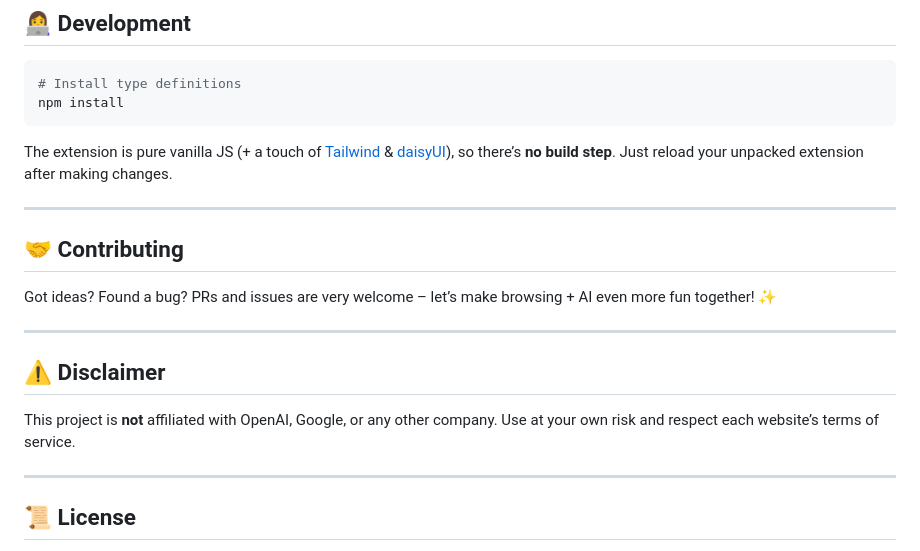
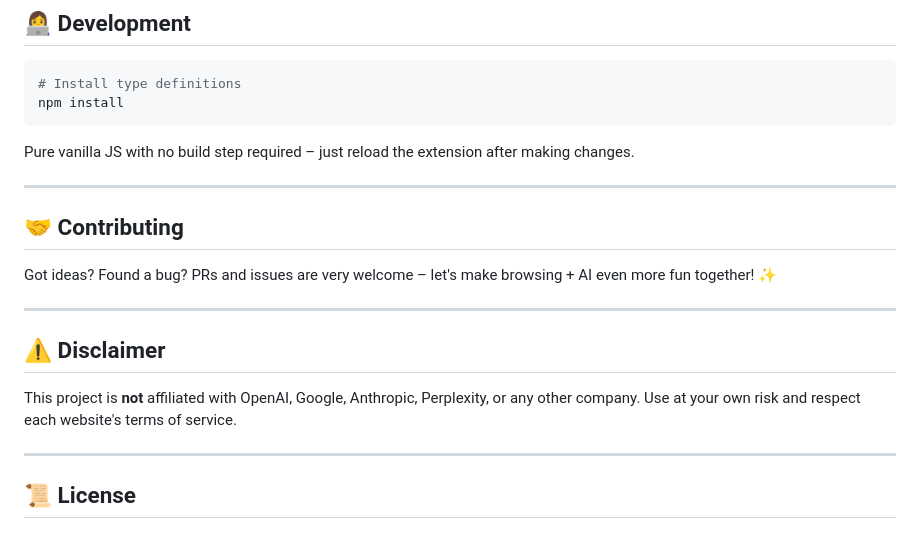
Before and after one commit to riiiiiiiiiina0/tab-talk, a Markdown page: README.md, the part around one of its changes. Rendered like a GitHub page.

````diff
--- a/README.md
+++ b/README.md
@@ -55,19 +98,19 @@ A browser extension for any **Chromium-based browser** (Chrome, Edge, Brave, etc
 npm install
 ```
 
-The extension is pure vanilla JS (+ a touch of [Tailwind](https://tailwindcss.com/) & [daisyUI](https://daisyui.com/)), so there’s **no build step**. Just reload your unpacked extension after making changes.
+Pure vanilla JS with no build step required – just reload the extension after making changes.
 
 ---
 
 ## 🤝 Contributing
 
-Got ideas? Found a bug? PRs and issues are very welcome – let’s make browsing + AI even more fun together! ✨
+Got ideas? Found a bug? PRs and issues are very welcome – let's make browsing + AI even more fun together! ✨
 
 ---
 
 ## ⚠️ Disclaimer
 
-This project is **not** affiliated with OpenAI, Google, or any other company. Use at your own risk and respect each website’s terms of service.
+This project is **not** affiliated with OpenAI, Google, Anthropic, Perplexity, or any other company. Use at your own risk and respect each website's terms of service.
 
 ---
 
````
Also changed, not shown: other parts of README.md (+56 -13 lines).
